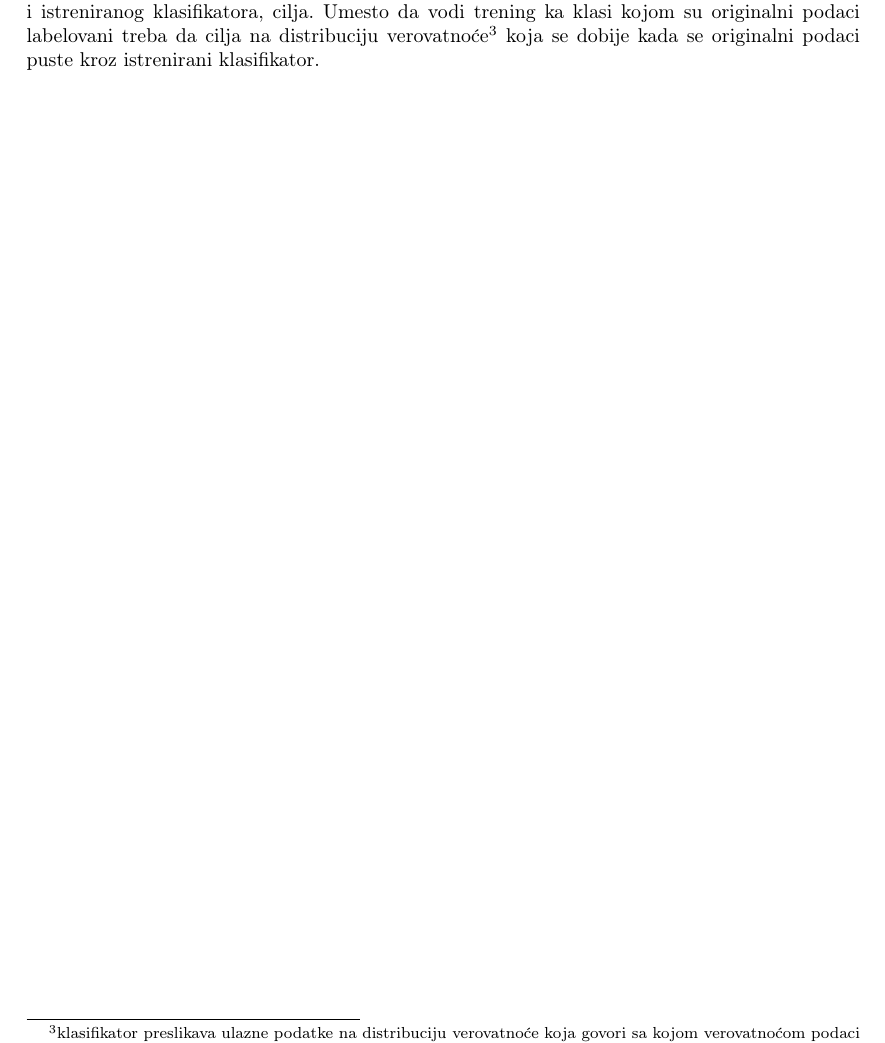
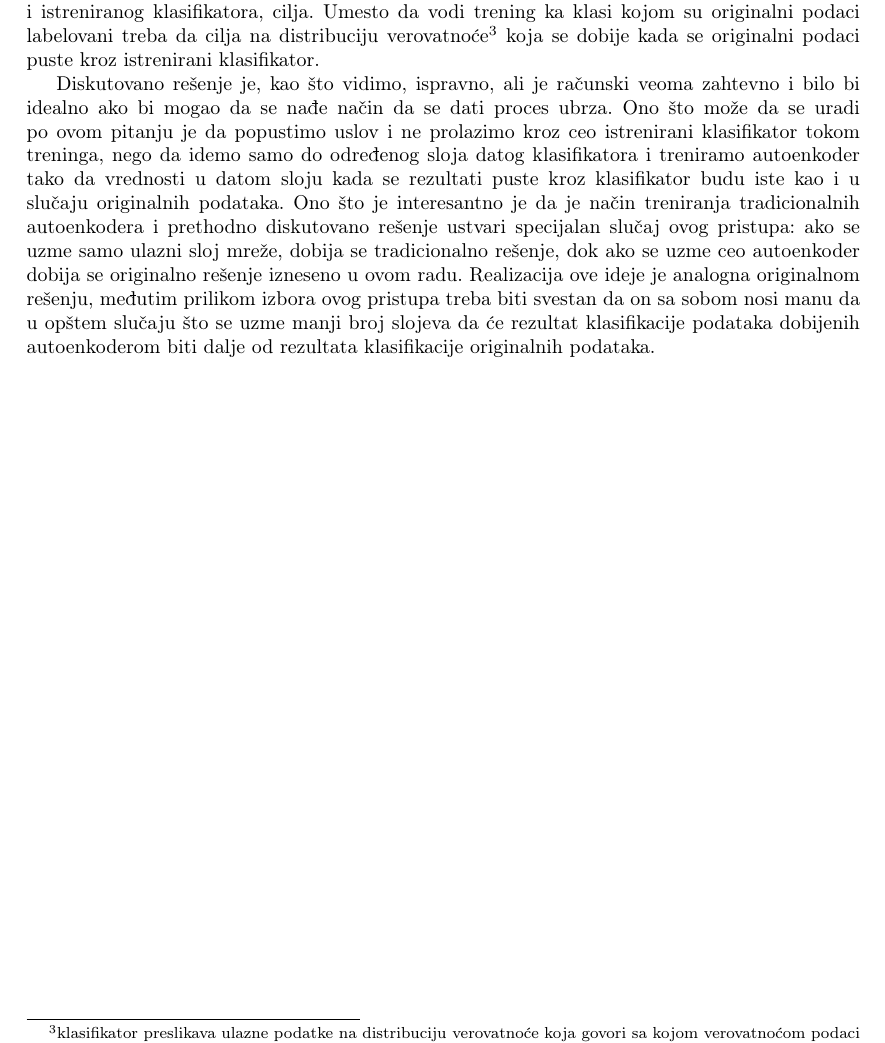
Before and after one commit to mvujas/key-features-net, a LaTeX document (Seminarski rad D/Seminarski rad.tex): part of page 7 of 9, cut so that both start at the same text. Compiled offline with pdfLaTeX.

Commit message:
Podpoglavlje 2 gotovo

```diff
--- a/Seminarski rad D/Seminarski rad.tex
+++ b/Seminarski rad D/Seminarski rad.tex
@@ -189,6 +189,12 @@
 	Iz ovog razloga treba da napravimo izmenu onoga \v cemu veliki klasifikator, koji se sastoji od autoenkodera i istreniranog klasifikatora, cilja.
 	Umesto da vodi trening ka klasi kojom su originalni podaci labelovani treba da cilja na distribuciju verovatno\'ce\footnote{klasifikator preslikava ulazne podatke na distribuciju verovatno\'ce koja govori sa kojom verovatno\'com podaci pripadaju svakoj od mogu\'cih klasa} koja se dobije kada se originalni podaci puste kroz istrenirani klasifikator.
 
+	Diskutovano re\v senje je, kao \v sto vidimo, ispravno, ali je ra\v cunski veoma zahtevno i bilo bi idealno ako bi mogao da se na\dj e na\v cin da se dati proces ubrza.
+	Ono \v sto mo\v ze da se uradi po ovom pitanju je da popustimo uslov i ne prolazimo kroz ceo istrenirani klasifikator tokom treninga, nego da idemo samo do odre\dj enog sloja datog klasifikatora i treniramo autoenkoder tako da vrednosti u datom sloju kada se rezultati puste kroz klasifikator budu iste kao i u slu\v caju originalnih podataka.
+	Ono \v sto je interesantno je da je na\v cin treniranja tradicionalnih autoenkodera i prethodno diskutovano re\v senje ustvari specijalan slu\v caj ovog pristupa: ako se uzme samo ulazni sloj mre\v ze, dobija se tradicionalno re\v senje, dok ako se uzme ceo autoenkoder dobija se originalno re\v senje izneseno u ovom radu.
+	Realizacija ove ideje je analogna originalnom re\v senju, me\dj utim prilikom izbora ovog pristupa treba biti svestan da on sa sobom nosi manu da u op\v stem slu\v caju \v sto se uzme manji broj slojeva da \'ce rezultat klasifikacije podataka dobijenih autoenkoderom biti dalje od rezultata klasifikacije originalnih podataka.
+
+
 
 	\section*{Zaklju\v cak}
 	\addcontentsline{toc}{section}{\protect{}Zaklju\v cak}
```
Also changed, not shown: Seminarski rad D/Seminarski rad.pdf.
